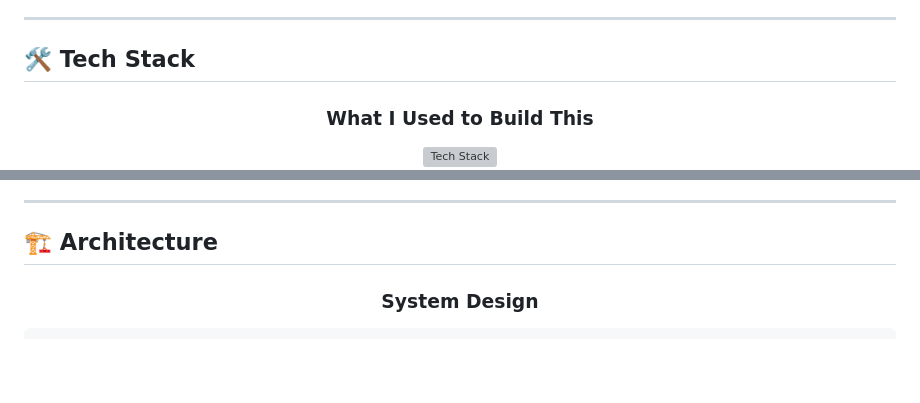
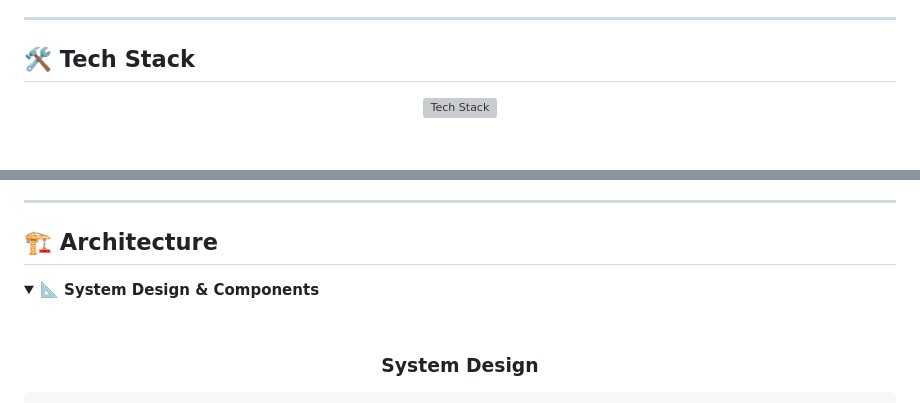
Before and after one commit to Zacsluss/particle_physics_simulator, a Markdown page: README.md, 2 parts joined by grey strips. Rendered like a GitHub page; folded sections open; blank space fills up the shorter version; grey boxes are pictures that could not be loaded.

```diff
--- a/README.md
+++ b/README.md
@@ -97,7 +97,5 @@ Built with vanilla JavaScript, HTML5 Canvas, and a little creativity!
 
 <div align="center">
 
-### What I Used to Build This
-
 <img src="https://skillicons.dev/icons?i=js,html,css,git,github,vscode" alt="Tech Stack" />
 
@@ -147,6 +150,11 @@ Built with vanilla JavaScript, HTML5 Canvas, and a little creativity!
 ---
 
 ## 🏗️ Architecture
+
+<details>
+<summary><b>📐 System Design & Components</b></summary>
+
+<br/>
 
 <div align="center">
 
```
Also changed, not shown: other parts of README.md (+26 -11 lines).
